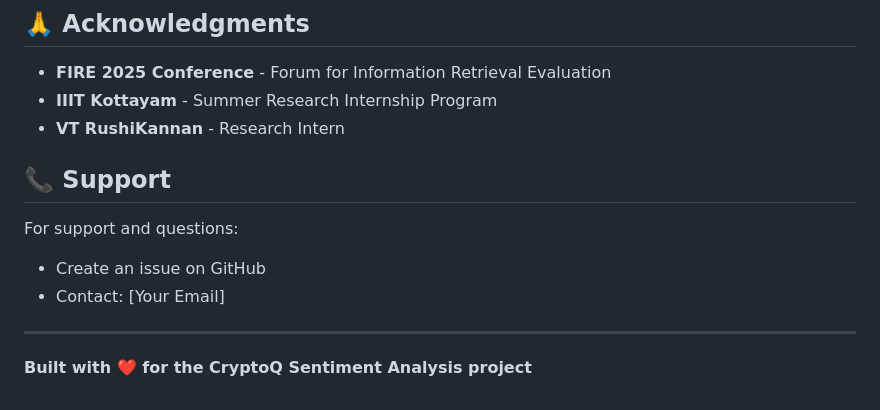
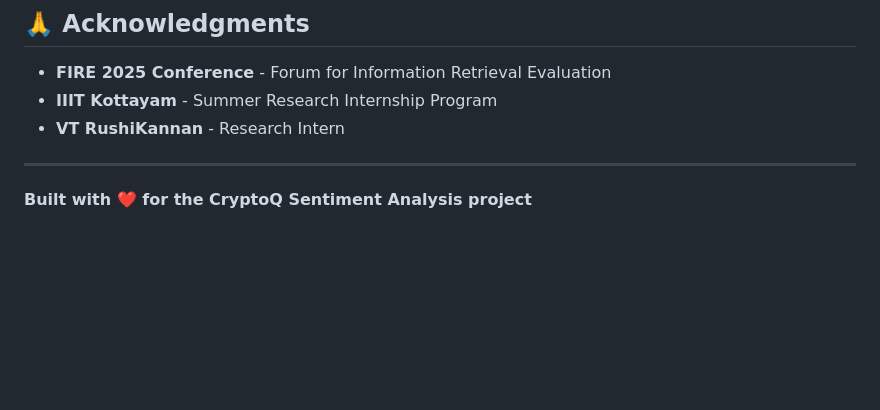
Before and after one commit to Rushikannan2/FIRE_2K25, a Markdown page: README.md, the part around the change. Rendered like a GitHub page; blank space fills up the shorter version.

Commit message:
Remove support information from README
Removed support section from README.

```diff
--- a/README.md
+++ b/README.md
@@ -201,11 +201,7 @@ This project is part of the CryptoQ Sentiment Analysis system for FIRE 2025.
 - **IIIT Kottayam** - Summer Research Internship Program
 - **VT RushiKannan** - Research Intern
 
-## 📞 Support
 
-For support and questions:
-- Create an issue on GitHub
-- Contact: [Your Email]
 
 ---
 
```
